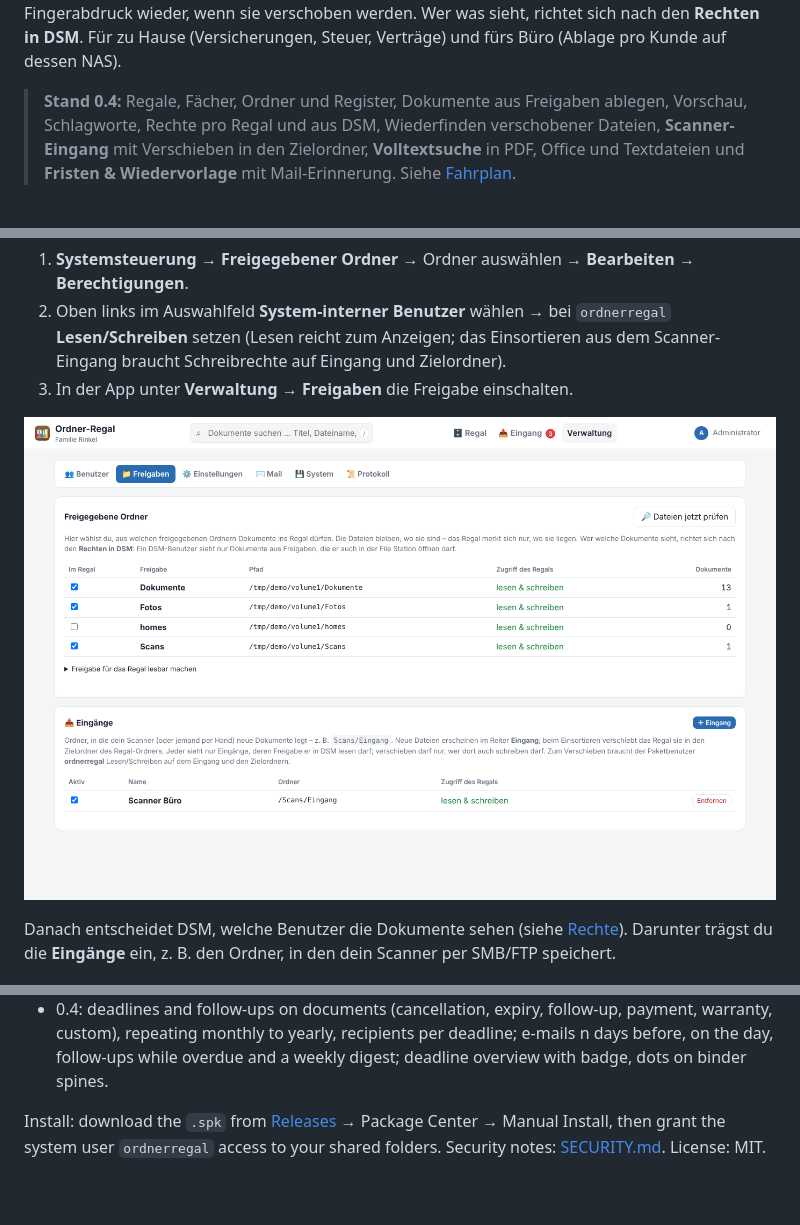
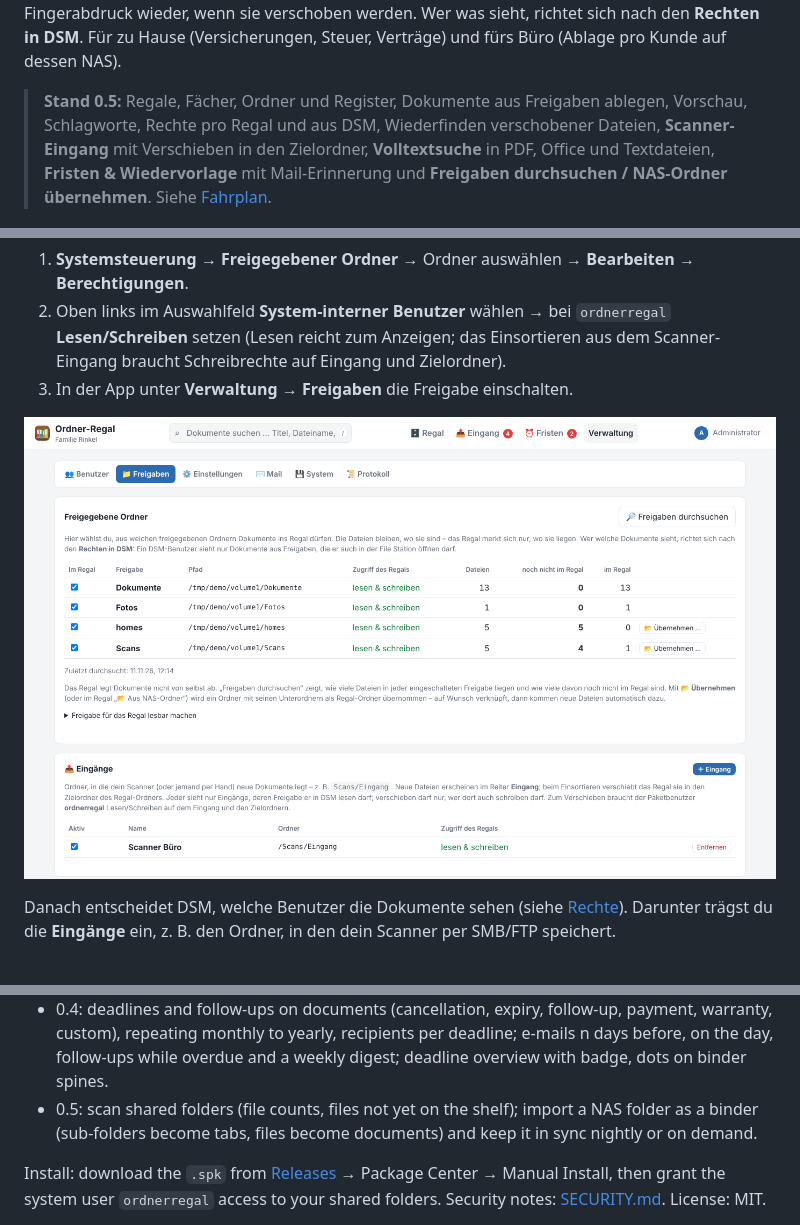
Before and after one commit to rinkelzz/ordner-regal, a Markdown page: README.md, 3 parts joined by grey strips. Rendered like a GitHub page; pictures changed too: docs/screenshots/freigaben.png; blank space fills up the shorter version.

```diff
--- a/README.md
+++ b/README.md
@@ -12,9 +12,10 @@ Regal merkt sich nur, wo sie liegen, und findet sie über ihren Fingerabdruck wi
 Wer was sieht, richtet sich nach den **Rechten in DSM**. Für zu Hause (Versicherungen, Steuer, Verträge) und fürs
 Büro (Ablage pro Kunde auf dessen NAS).
 
-> **Stand 0.4:** Regale, Fächer, Ordner und Register, Dokumente aus Freigaben ablegen, Vorschau, Schlagworte,
+> **Stand 0.5:** Regale, Fächer, Ordner und Register, Dokumente aus Freigaben ablegen, Vorschau, Schlagworte,
 > Rechte pro Regal und aus DSM, Wiederfinden verschobener Dateien, **Scanner-Eingang** mit Verschieben in den
-> Zielordner, **Volltextsuche** in PDF, Office und Textdateien und **Fristen & Wiedervorlage** mit Mail-Erinnerung.
+> Zielordner, **Volltextsuche** in PDF, Office und Textdateien, **Fristen & Wiedervorlage** mit Mail-Erinnerung und
+> **Freigaben durchsuchen / NAS-Ordner übernehmen**.
 > Siehe [Fahrplan](#fahrplan).
 
 ![Regal](docs/screenshots/regal.png)
@@ -277,6 +291,8 @@ The user interface is German.
 - 0.4: deadlines and follow-ups on documents (cancellation, expiry, follow-up, payment, warranty, custom), repeating
   monthly to yearly, recipients per deadline; e-mails n days before, on the day, follow-ups while overdue and a weekly
   digest; deadline overview with badge, dots on binder spines.
+- 0.5: scan shared folders (file counts, files not yet on the shelf); import a NAS folder as a binder (sub-folders become
+  tabs, files become documents) and keep it in sync nightly or on demand.
 
 Install: download the `.spk` from [Releases](https://github.com/rinkelzz/ordner-regal/releases) →
 Package Center → Manual Install, then grant the system user `ordnerregal` access to your shared folders.
```
Also changed, not shown: other parts of README.md (+13 -0 lines), CHANGELOG.md (+14 -0 lines), SECURITY.md (+4 -0 lines), docs/screenshots/uebernommen.png (added), 15 other files.
